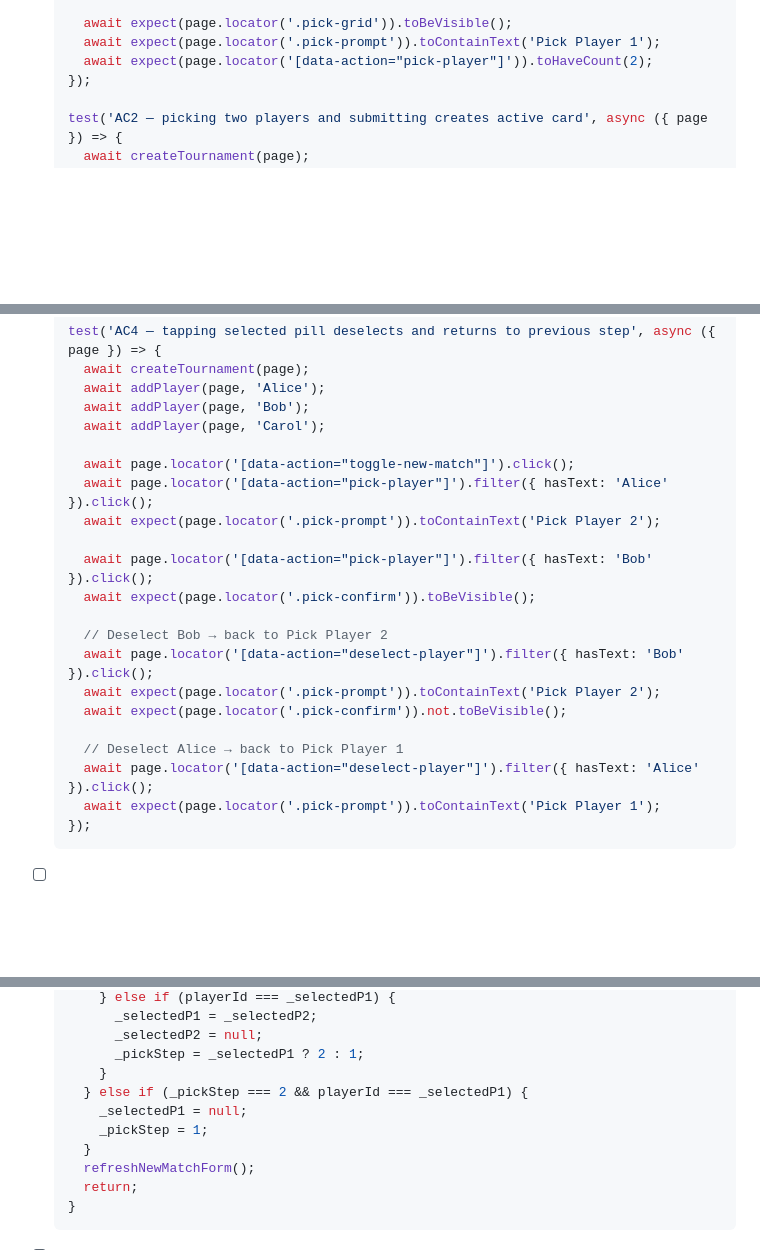
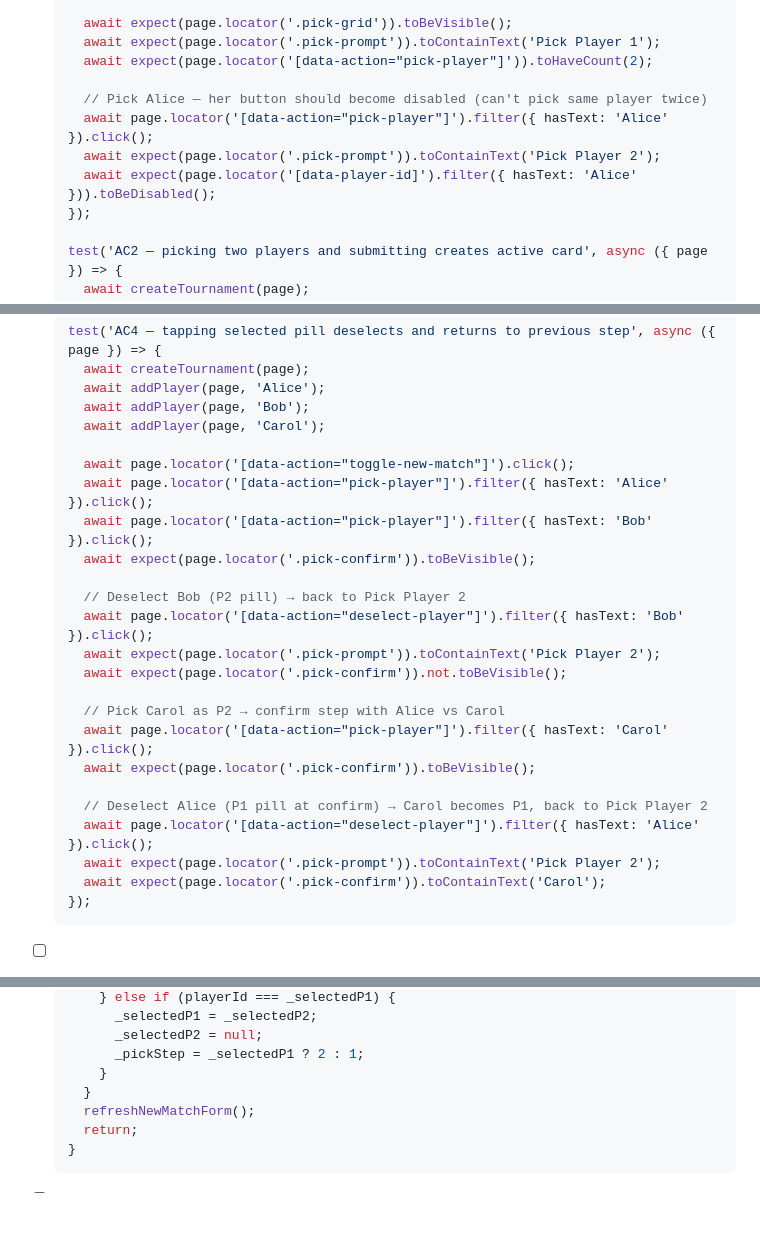
Before and after one commit to boicy/backgammon-tournament-app, a Markdown page: specs/006-tap-to-select/tasks.md, 3 parts joined by grey strips. Rendered like a GitHub page; blank space fills up the shorter version.

Commit message:
docs: remediate I1 and G2 findings from speckit.analyze (006-tap-to-select)
- spec.md: remove US2 AC3 (step-2 deselect via grid) and tighten FR-006
  to confirm-row only; P1 button stays disabled in step 2 by design
- tasks.md T005: add assertion that P1 button becomes disabled after selection
- tasks.md T014: fix AC4 test to test P1-pill deselect at confirm step
  (Carol replaces Alice as P1) instead of clicking a disabled grid button
- tasks.md T016: remove unreachable step-2 branch from deselect-player handler

Co-Authored-By: Claude Sonnet 4.6 <noreply@anthropic.com>

````diff
--- a/specs/006-tap-to-select/tasks.md
+++ b/specs/006-tap-to-select/tasks.md
@@ -83,6 +83,11 @@
     await expect(page.locator('.pick-grid')).toBeVisible();
     await expect(page.locator('.pick-prompt')).toContainText('Pick Player 1');
     await expect(page.locator('[data-action="pick-player"]')).toHaveCount(2);
+
+    // Pick Alice — her button should become disabled (can't pick same player twice)
+    await page.locator('[data-action="pick-player"]').filter({ hasText: 'Alice' }).click();
+    await expect(page.locator('.pick-prompt')).toContainText('Pick Player 2');
+    await expect(page.locator('[data-player-id]').filter({ hasText: 'Alice' })).toBeDisabled();
   });
 
   test('AC2 — picking two players and submitting creates active card', async ({ page }) => {
@@ -374,19 +379,22 @@
 
     await page.locator('[data-action="toggle-new-match"]').click();
     await page.locator('[data-action="pick-player"]').filter({ hasText: 'Alice' }).click();
-    await expect(page.locator('.pick-prompt')).toContainText('Pick Player 2');
-
     await page.locator('[data-action="pick-player"]').filter({ hasText: 'Bob' }).click();
     await expect(page.locator('.pick-confirm')).toBeVisible();
 
-    // Deselect Bob → back to Pick Player 2
+    // Deselect Bob (P2 pill) → back to Pick Player 2
     await page.locator('[data-action="deselect-player"]').filter({ hasText: 'Bob' }).click();
     await expect(page.locator('.pick-prompt')).toContainText('Pick Player 2');
     await expect(page.locator('.pick-confirm')).not.toBeVisible();
 
-    // Deselect Alice → back to Pick Player 1
+    // Pick Carol as P2 → confirm step with Alice vs Carol
+    await page.locator('[data-action="pick-player"]').filter({ hasText: 'Carol' }).click();
+    await expect(page.locator('.pick-confirm')).toBeVisible();
+
+    // Deselect Alice (P1 pill at confirm) → Carol becomes P1, back to Pick Player 2
     await page.locator('[data-action="deselect-player"]').filter({ hasText: 'Alice' }).click();
-    await expect(page.locator('.pick-prompt')).toContainText('Pick Player 1');
+    await expect(page.locator('.pick-prompt')).toContainText('Pick Player 2');
+    await expect(page.locator('.pick-confirm')).toContainText('Carol');
   });
   ```
 
@@ -407,9 +415,6 @@
         _selectedP2 = null;
         _pickStep = _selectedP1 ? 2 : 1;
       }
-    } else if (_pickStep === 2 && playerId === _selectedP1) {
-      _selectedP1 = null;
-      _pickStep = 1;
     }
     refreshNewMatchForm();
     return;
````
Also changed, not shown: specs/006-tap-to-select/spec.md (+1 -2 lines).
